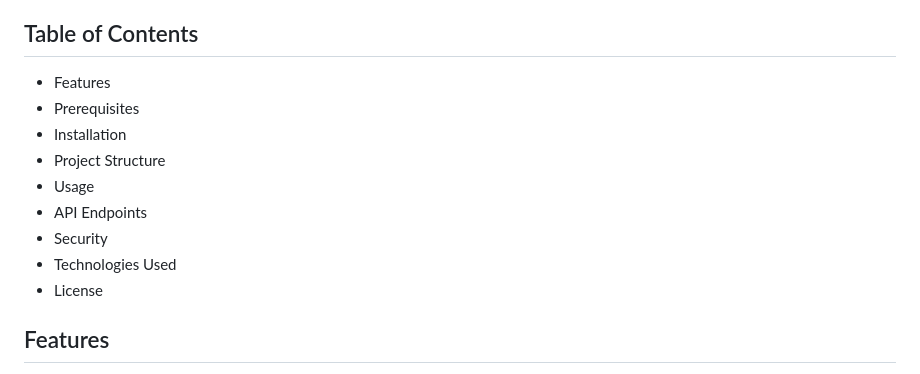
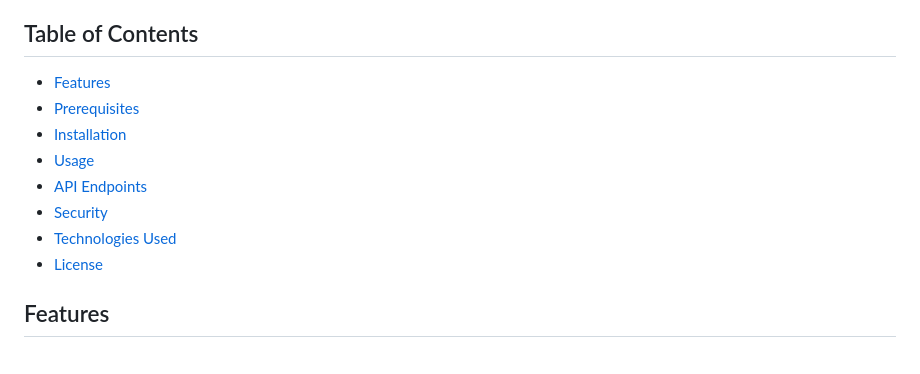
Before and after one commit to MrInterBugs/SFE_Abroad, a Markdown page: README.md, the part around the change. Rendered like a GitHub page.

```diff
--- a/README.md
+++ b/README.md
@@ -4,15 +4,14 @@ This project is a Student Loan Repayment Calculator that helps users estimate th
 
 ## Table of Contents
 
-- Features
-- Prerequisites
-- Installation
-- Project Structure
-- Usage
-- API Endpoints
-- Security
-- Technologies Used
-- License
+- [Features](#features)
+- [Prerequisites](#prerequisites)
+- [Installation](#installation)
+- [Usage](#usage)
+- [API Endpoints](#api-endpoints)
+- [Security](#security)
+- [Technologies Used](#technologies-used)
+- [License](#license)
 
 ## Features
 
```
